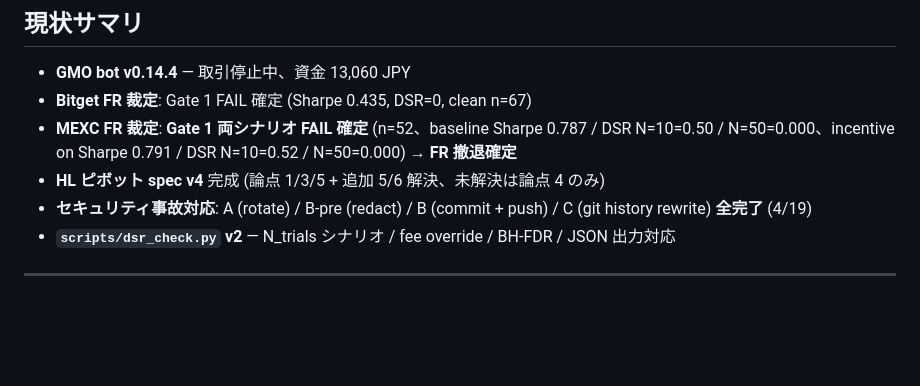
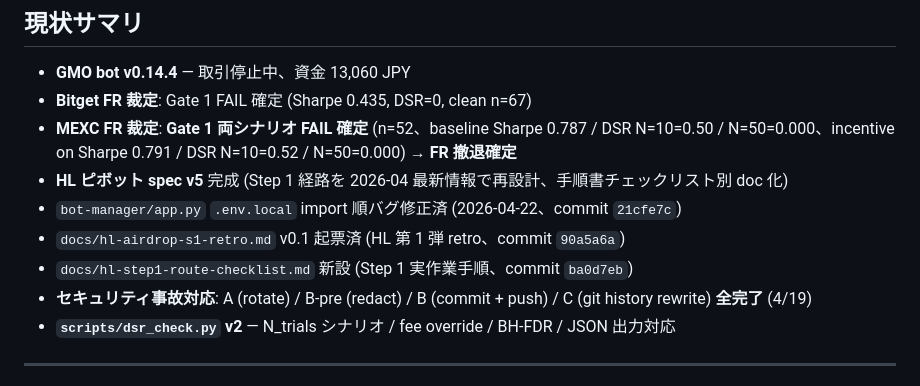
Before and after one commit to maymay5692/gmo-bot-conoha, a Markdown page: ハンドオフ.md, the part around one of its changes. Drawn GitHub-style; blank space fills up the shorter version.

```diff
--- a/ハンドオフ.md
+++ b/ハンドオフ.md
@@ -5,7 +5,10 @@
 - **GMO bot v0.14.4** — 取引停止中、資金 13,060 JPY
 - **Bitget FR 裁定**: Gate 1 FAIL 確定 (Sharpe 0.435, DSR=0, clean n=67)
 - **MEXC FR 裁定**: **Gate 1 両シナリオ FAIL 確定** (n=52、baseline Sharpe 0.787 / DSR N=10=0.50 / N=50=0.000、incentive on Sharpe 0.791 / DSR N=10=0.52 / N=50=0.000) → **FR 撤退確定**
-- **HL ピボット spec v4** 完成 (論点 1/3/5 + 追加 5/6 解決、未解決は論点 4 のみ)
+- **HL ピボット spec v5** 完成 (Step 1 経路を 2026-04 最新情報で再設計、手順書チェックリスト別 doc 化)
+- `bot-manager/app.py` `.env.local` import 順バグ修正済 (2026-04-22、commit `21cfe7c`)
+- `docs/hl-airdrop-s1-retro.md` v0.1 起票済 (HL 第 1 弾 retro、commit `90a5a6a`)
+- `docs/hl-step1-route-checklist.md` 新設 (Step 1 実作業手順、commit `ba0d7eb`)
 - **セキュリティ事故対応**: A (rotate) / B-pre (redact) / B (commit + push) / C (git history rewrite) **全完了** (4/19)
 - **`scripts/dsr_check.py` v2** — N_trials シナリオ / fee override / BH-FDR / JSON 出力対応
 
```
Also changed, not shown: other parts of ハンドオフ.md (+24 -14 lines).
